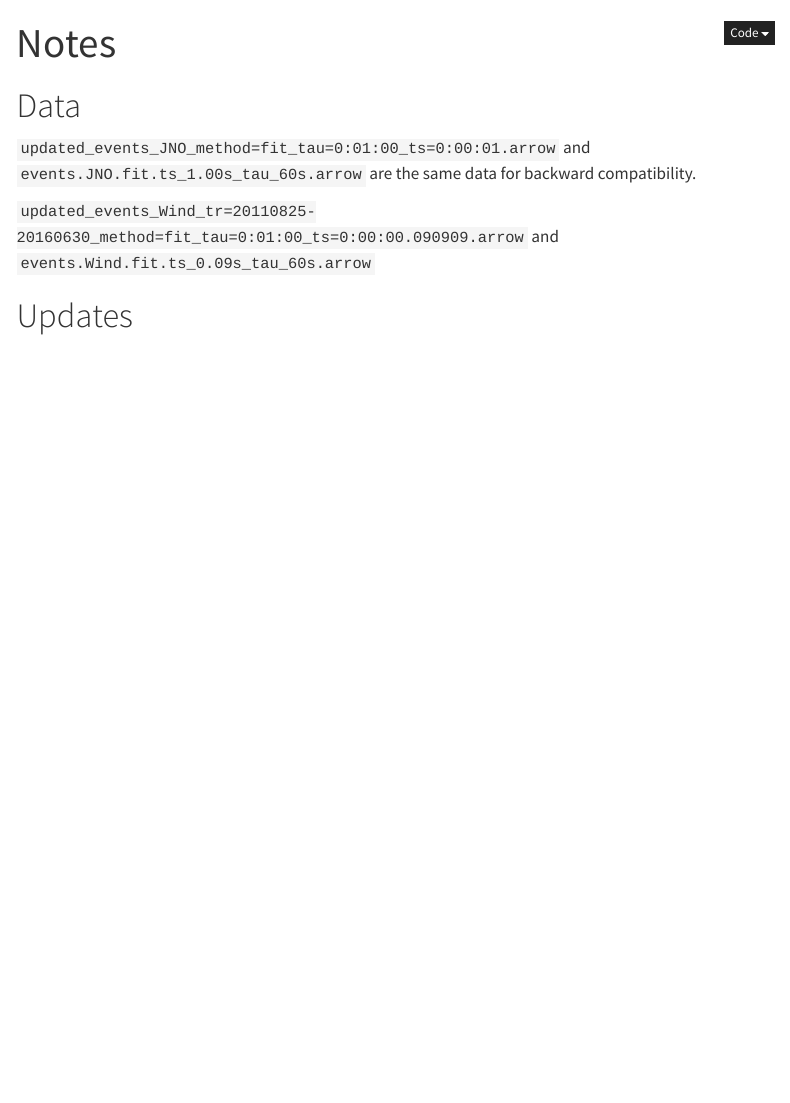
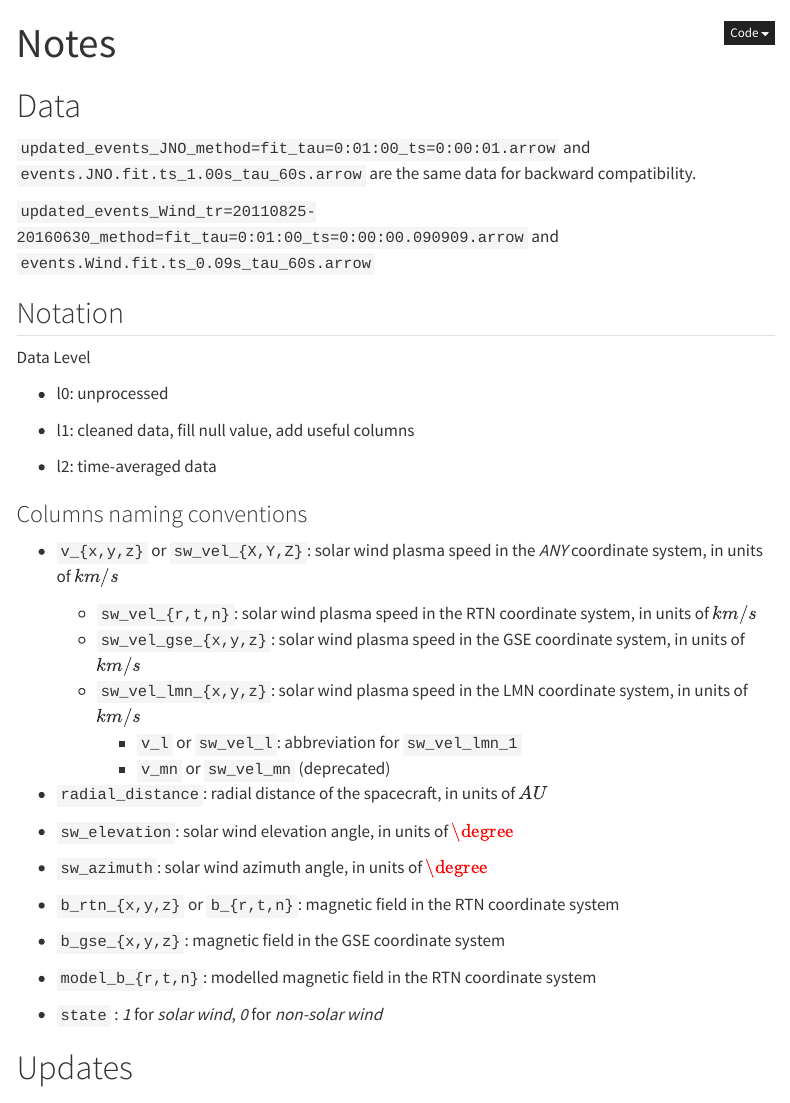
Before and after one commit to Beforerr/ids_spatial_evolution_juno, a Quarto document (notes.qmd): the page in a window 1100 px wide, from its top. Rendered offline with R 4.5, knitr and Pandoc in place of Quarto, with nearby package versions; menus at the side of the page are left out.

Commit message:
feat: add notations

```diff
--- a/notes.qmd
+++ b/notes.qmd
@@ -7,6 +7,40 @@ title: Notes
 `updated_events_JNO_method=fit_tau=0:01:00_ts=0:00:01.arrow` and `events.JNO.fit.ts_1.00s_tau_60s.arrow` are the same data for backward compatibility.
 
 `updated_events_Wind_tr=20110825-20160630_method=fit_tau=0:01:00_ts=0:00:00.090909.arrow` and `events.Wind.fit.ts_0.09s_tau_60s.arrow`
+
+## Notation
+
+Data Level
+
+-   l0: unprocessed
+
+-   l1: cleaned data, fill null value, add useful columns
+
+-   l2: time-averaged data
+
+### Columns naming conventions
+
+-   `v_{x,y,z}` or `sw_vel_{X,Y,Z}`: solar wind plasma speed in the *ANY* coordinate system, in units of $km/s$
+
+    -   `sw_vel_{r,t,n}`: solar wind plasma speed in the RTN coordinate system, in units of $km/s$
+    -   `sw_vel_gse_{x,y,z}`: solar wind plasma speed in the GSE coordinate system, in units of $km/s$
+    -   `sw_vel_lmn_{x,y,z}`: solar wind plasma speed in the LMN coordinate system, in units of $km/s$
+        -   `v_l` or `sw_vel_l`: abbreviation for `sw_vel_lmn_1`
+        -   `v_mn` or `sw_vel_mn` (deprecated)
+
+-   `radial_distance`: radial distance of the spacecraft, in units of $AU$
+
+-   `sw_elevation`: solar wind elevation angle, in units of $\degree$
+
+-   `sw_azimuth`: solar wind azimuth angle, in units of $\degree$
+
+-   `b_rtn_{x,y,z}` or `b_{r,t,n}`: magnetic field in the RTN coordinate system
+
+-   `b_gse_{x,y,z}`: magnetic field in the GSE coordinate system
+
+-   `model_b_{r,t,n}`: modelled magnetic field in the RTN coordinate system
+
+-   `state` : *1* for *solar wind*, *0* for *non-solar wind*
 
 # Updates
 
```
